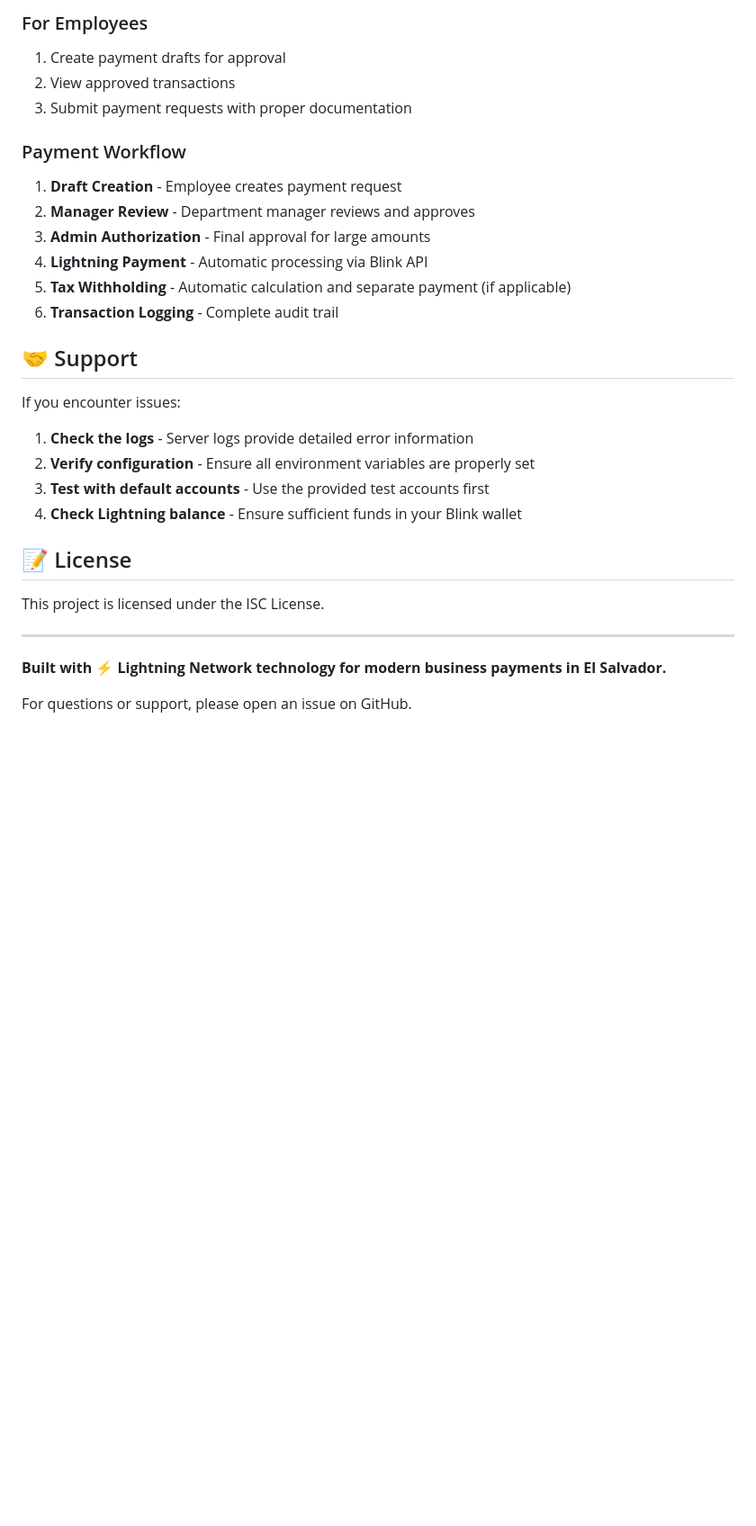
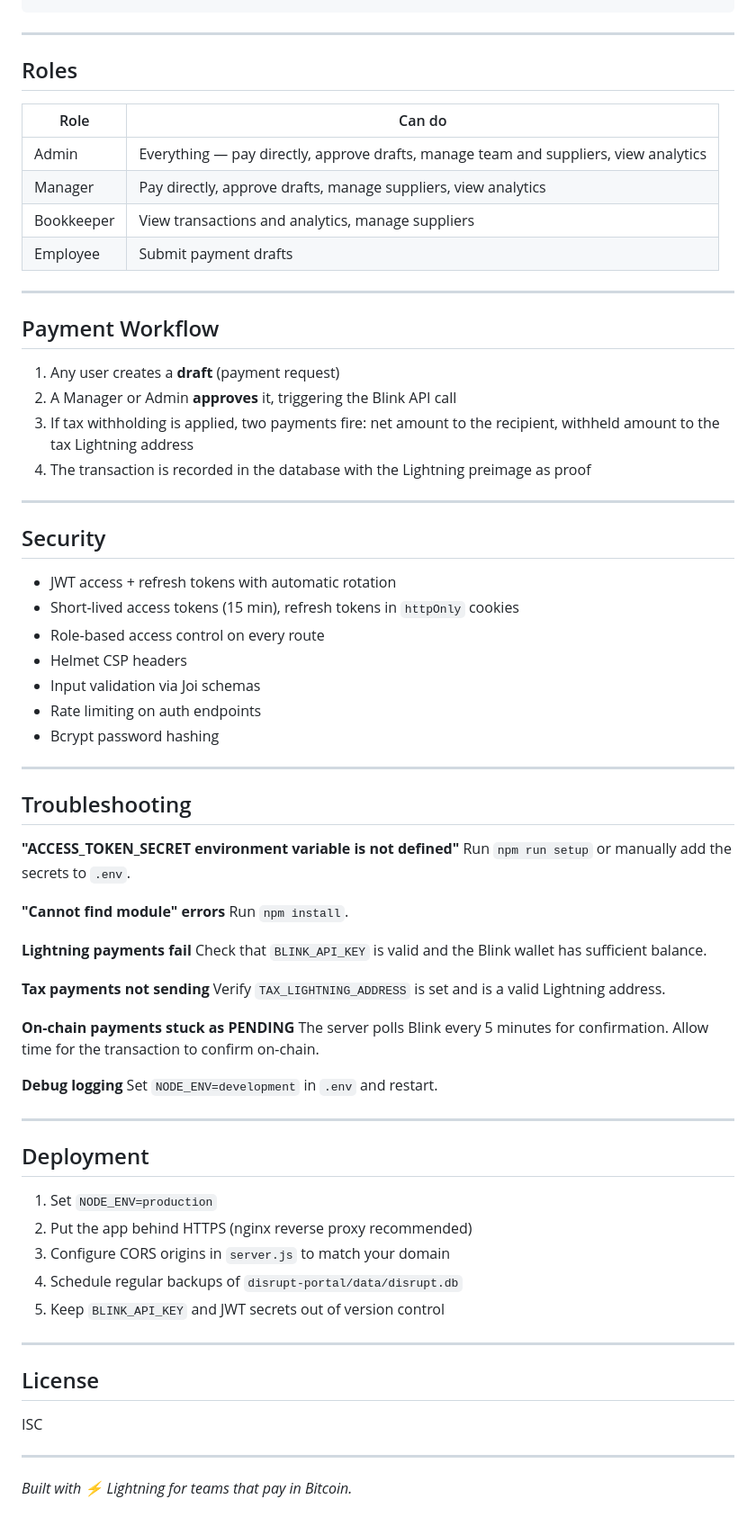
Before and after one commit to ericscalibur/Disrupt, a Markdown page: README.md, the part around one of its changes. Shown at 90% size. Rendered like a GitHub page; blank space fills up the shorter version.

```diff
--- a/README.md
+++ b/README.md
@@ -254,31 +162,74 @@ NODE_ENV=development
-### For Employees
-1. Create payment drafts for approval
-2. View approved transactions
-3. Submit payment requests with proper documentation
-
-### Payment Workflow
-1. **Draft Creation** - Employee creates payment request
-2. **Manager Review** - Department manager reviews and approves
-3. **Admin Authorization** - Final approval for large amounts
-4. **Lightning Payment** - Automatic processing via Blink API
-5. **Tax Withholding** - Automatic calculation and separate payment (if applicable)
-6. **Transaction Logging** - Complete audit trail
-
-## 🤝 Support
-
-If you encounter issues:
-
-1. **Check the logs** - Server logs provide detailed error information
-2. **Verify configuration** - Ensure all environment variables are properly set
-3. **Test with default accounts** - Use the provided test accounts first
-4. **Check Lightning balance** - Ensure sufficient funds in your Blink wallet
-
-## 📝 License
-
-This project is licensed under the ISC License.
 
 ---
 
-**Built with ⚡ Lightning Network technology for modern business payments in El Salvador.**
+## Roles
 
-For questions or support, please open an issue on GitHub.
+| Role | Can do |
+|---|---|
+| Admin | Everything — pay directly, approve drafts, manage team and suppliers, view analytics |
+| Manager | Pay directly, approve drafts, manage suppliers, view analytics |
+| Bookkeeper | View transactions and analytics, manage suppliers |
+| Employee | Submit payment drafts |
+
+---
+
+## Payment Workflow
+
+1. Any user creates a **draft** (payment request)
+2. A Manager or Admin **approves** it, triggering the Blink API call
+3. If tax withholding is applied, two payments fire: net amount to the recipient, withheld amount to the tax Lightning address
+4. The transaction is recorded in the database with the Lightning preimage as proof
+
+---
+
+## Security
+
+- JWT access + refresh tokens with automatic rotation
+- Short-lived access tokens (15 min), refresh tokens in `httpOnly` cookies
+- Role-based access control on every route
+- Helmet CSP headers
+- Input validation via Joi schemas
+- Rate limiting on auth endpoints
+- Bcrypt password hashing
+
+---
+
+## Troubleshooting
+
+**"ACCESS_TOKEN_SECRET environment variable is not defined"**
+Run `npm run setup` or manually add the secrets to `.env`.
+
+**"Cannot find module" errors**
+Run `npm install`.
+
+**Lightning payments fail**
+Check that `BLINK_API_KEY` is valid and the Blink wallet has sufficient balance.
+
+**Tax payments not sending**
+Verify `TAX_LIGHTNING_ADDRESS` is set and is a valid Lightning address.
+
+**On-chain payments stuck as PENDING**
+The server polls Blink every 5 minutes for confirmation. Allow time for the transaction to confirm on-chain.
+
+**Debug logging**
+Set `NODE_ENV=development` in `.env` and restart.
+
+---
+
+## Deployment
+
+1. Set `NODE_ENV=production`
+2. Put the app behind HTTPS (nginx reverse proxy recommended)
+3. Configure CORS origins in `server.js` to match your domain
+4. Schedule regular backups of `disrupt-portal/data/disrupt.db`
+5. Keep `BLINK_API_KEY` and JWT secrets out of version control
+
+---
+
+## License
+
+ISC
+
+---
+
+*Built with ⚡ Lightning for teams that pay in Bitcoin.*
```
Also changed, not shown: other parts of README.md (+121 -213 lines).
